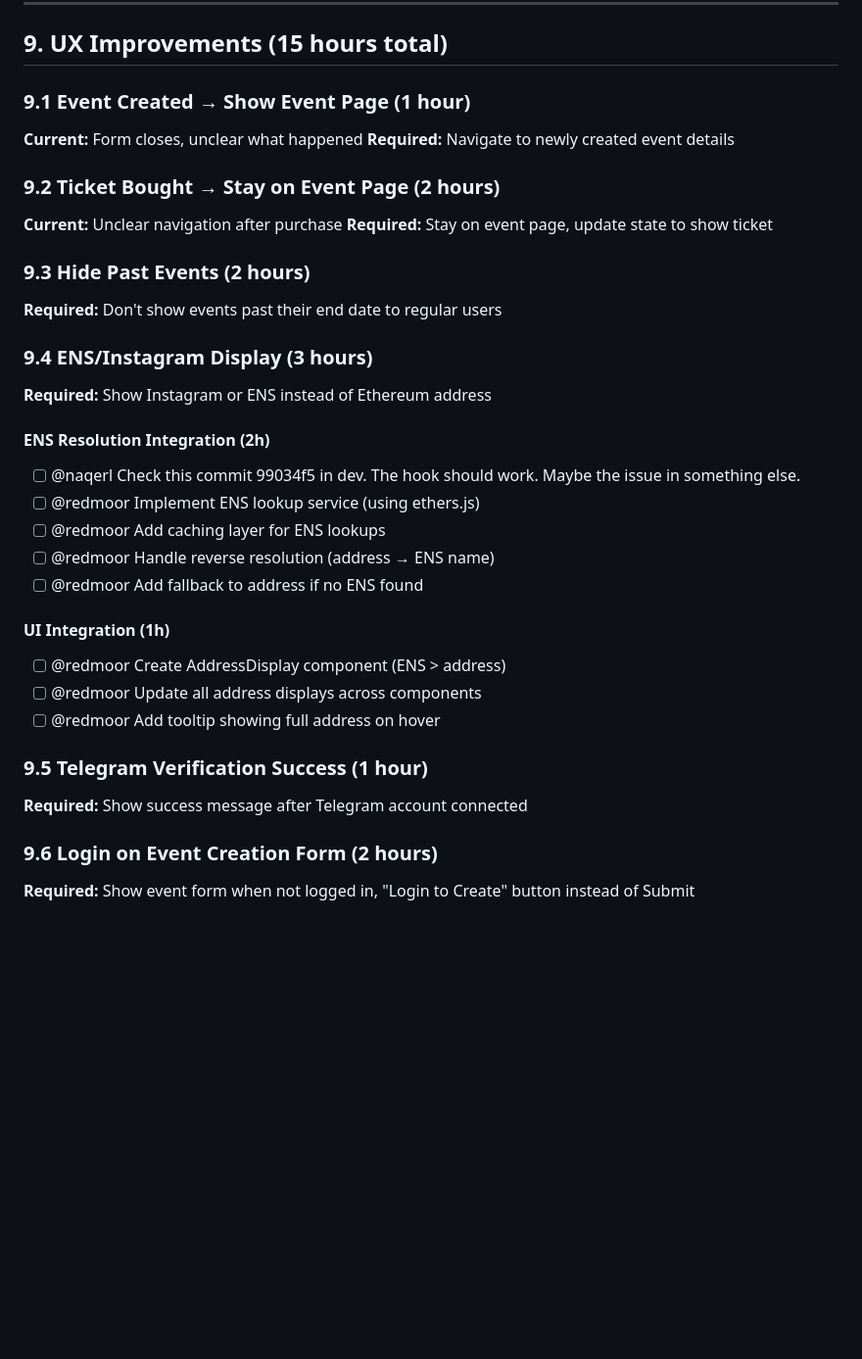
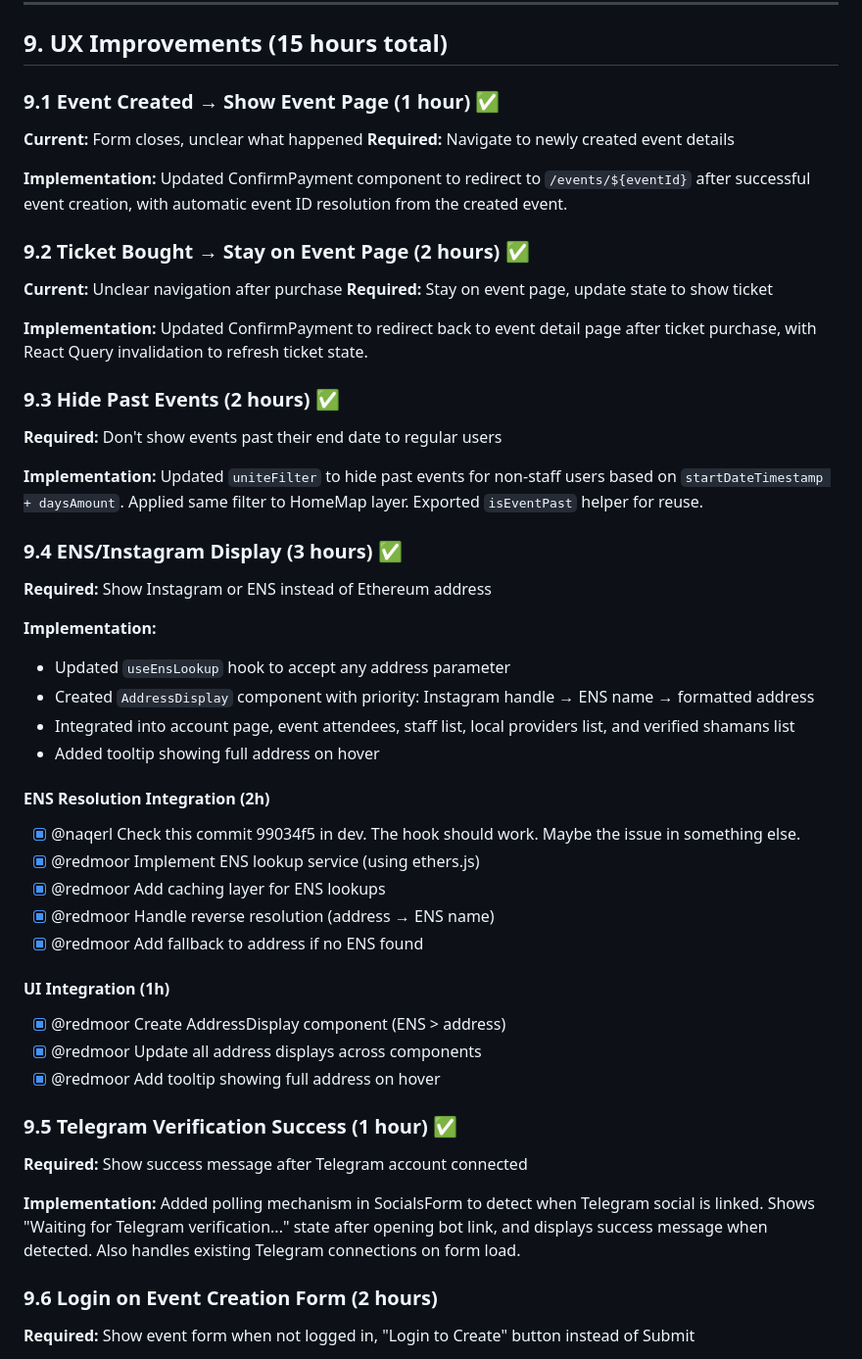
Before and after one commit to ai-shift/cyber-valley-tickets, a Markdown page: MILESTONE_REQUIREMENTS_ANALYSIS.md, the part around one of its changes. Shown at 98% size. Rendered like a GitHub page; blank space fills up the shorter version.

Commit message:
docs: mark UX 9.* tasks as completed in milestone requirements

```diff
--- a/MILESTONE_REQUIREMENTS_ANALYSIS.md
+++ b/MILESTONE_REQUIREMENTS_ANALYSIS.md
@@ -311,39 +311,53 @@ uint256 public defaultProfileId;
 
 ## 9. UX Improvements (15 hours total)
 
-### 9.1 Event Created → Show Event Page (1 hour)
+### 9.1 Event Created → Show Event Page (1 hour) ✅
 
 **Current:** Form closes, unclear what happened
 **Required:** Navigate to newly created event details
 
-### 9.2 Ticket Bought → Stay on Event Page (2 hours)
+**Implementation:** Updated ConfirmPayment component to redirect to `/events/${eventId}` after successful event creation, with automatic event ID resolution from the created event.
+
+### 9.2 Ticket Bought → Stay on Event Page (2 hours) ✅
 
 **Current:** Unclear navigation after purchase
 **Required:** Stay on event page, update state to show ticket
 
-### 9.3 Hide Past Events (2 hours)
+**Implementation:** Updated ConfirmPayment to redirect back to event detail page after ticket purchase, with React Query invalidation to refresh ticket state.
+
+### 9.3 Hide Past Events (2 hours) ✅
 
 **Required:** Don't show events past their end date to regular users
 
-### 9.4 ENS/Instagram Display (3 hours)
+**Implementation:** Updated `uniteFilter` to hide past events for non-staff users based on `startDateTimestamp + daysAmount`. Applied same filter to HomeMap layer. Exported `isEventPast` helper for reuse.
+
+### 9.4 ENS/Instagram Display (3 hours) ✅
 
 **Required:** Show Instagram or ENS instead of Ethereum address
 
+**Implementation:**
+- Updated `useEnsLookup` hook to accept any address parameter
+- Created `AddressDisplay` component with priority: Instagram handle → ENS name → formatted address
+- Integrated into account page, event attendees, staff list, local providers list, and verified shamans list
+- Added tooltip showing full address on hover
+
 #### ENS Resolution Integration (2h)
-- [ ] @naqerl Check this commit 99034f5 in dev. The hook should work. Maybe the issue in something else.
-- [ ] @redmoor Implement ENS lookup service (using ethers.js)
-- [ ] @redmoor Add caching layer for ENS lookups
-- [ ] @redmoor Handle reverse resolution (address → ENS name)
-- [ ] @redmoor Add fallback to address if no ENS found
+- [x] @naqerl Check this commit 99034f5 in dev. The hook should work. Maybe the issue in something else.
+- [x] @redmoor Implement ENS lookup service (using ethers.js)
+- [x] @redmoor Add caching layer for ENS lookups
+- [x] @redmoor Handle reverse resolution (address → ENS name)
+- [x] @redmoor Add fallback to address if no ENS found
 
 #### UI Integration (1h)
-- [ ] @redmoor Create AddressDisplay component (ENS > address)
-- [ ] @redmoor Update all address displays across components
-- [ ] @redmoor Add tooltip showing full address on hover
+- [x] @redmoor Create AddressDisplay component (ENS > address)
+- [x] @redmoor Update all address displays across components
+- [x] @redmoor Add tooltip showing full address on hover
 
-### 9.5 Telegram Verification Success (1 hour)
+### 9.5 Telegram Verification Success (1 hour) ✅
 
 **Required:** Show success message after Telegram account connected
+
+**Implementation:** Added polling mechanism in SocialsForm to detect when Telegram social is linked. Shows "Waiting for Telegram verification..." state after opening bot link, and displays success message when detected. Also handles existing Telegram connections on form load.
 
 ### 9.6 Login on Event Creation Form (2 hours)
 
```
Also changed, not shown: other parts of MILESTONE_REQUIREMENTS_ANALYSIS.md (+22 -11 lines).
